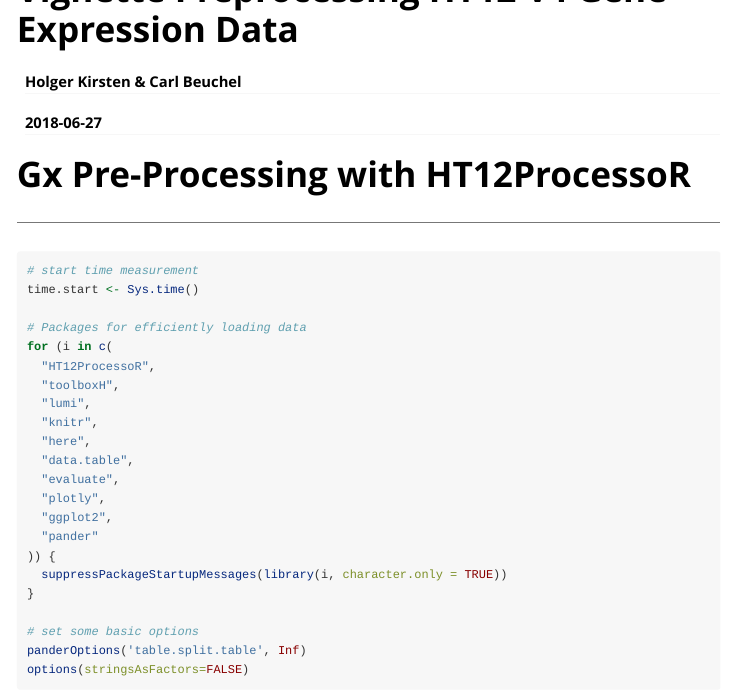
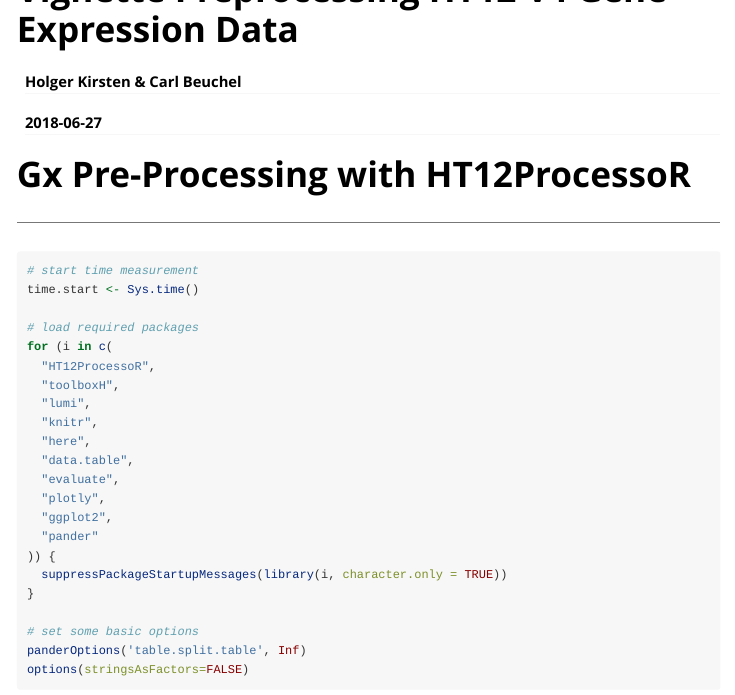
Before and after one commit to holgerman/HT12ProcessoR, an R Markdown document (vignettes/HT12v4_Preprocessing_Example_Run.Rmd): the page in a window 1100 px wide, from its top. Rendered offline with R 4.5, knitr and Pandoc, with nearby package versions; some code elsewhere in the file could not run offline; long lines of code are wrapped.

```diff
--- a/vignettes/HT12v4_Preprocessing_Example_Run.Rmd
+++ b/vignettes/HT12v4_Preprocessing_Example_Run.Rmd
@@ -30,7 +30,7 @@
 # start time measurement
 time.start <- Sys.time()
 
-# Packages for efficiently loading data
+# load required packages
 for (i in c(
   "HT12ProcessoR",
   "toolboxH",
```
Also changed, not shown: 18 other files.
